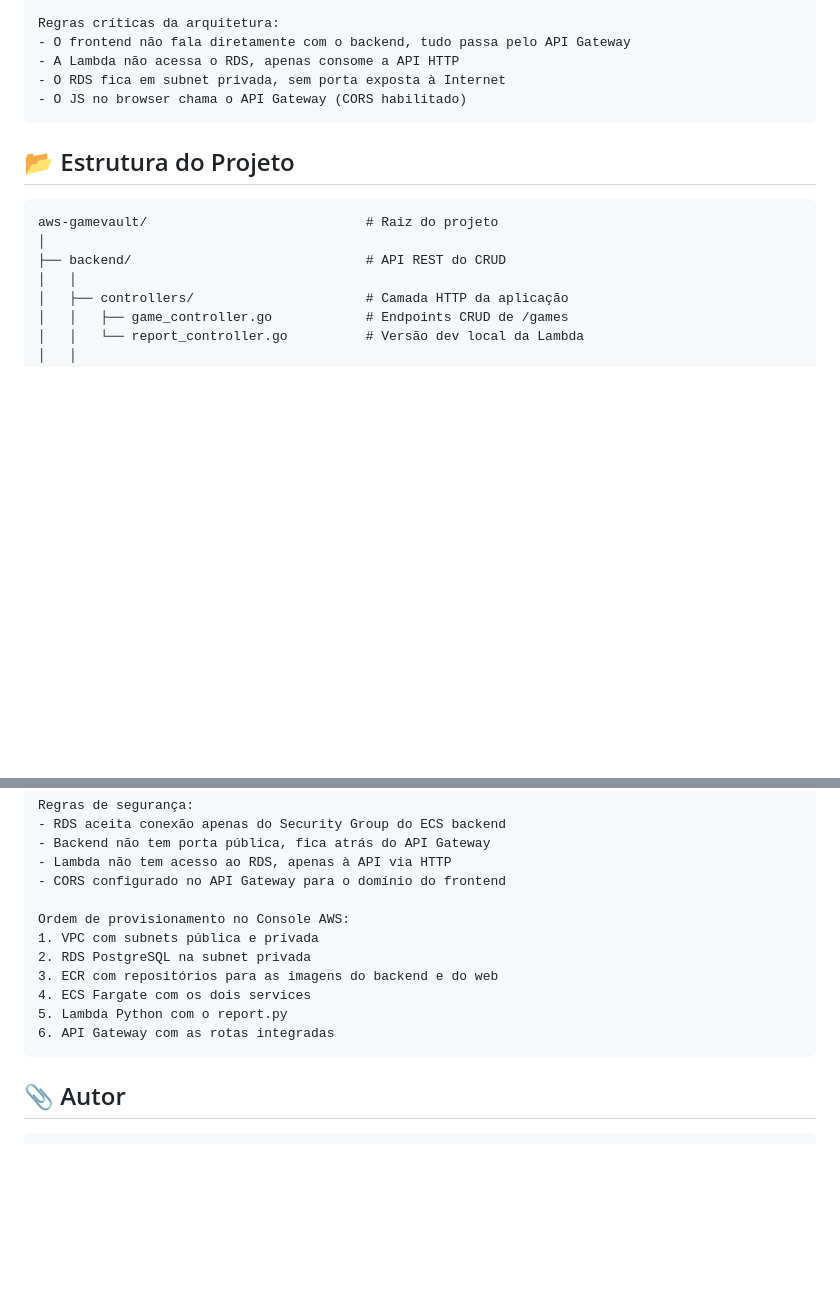
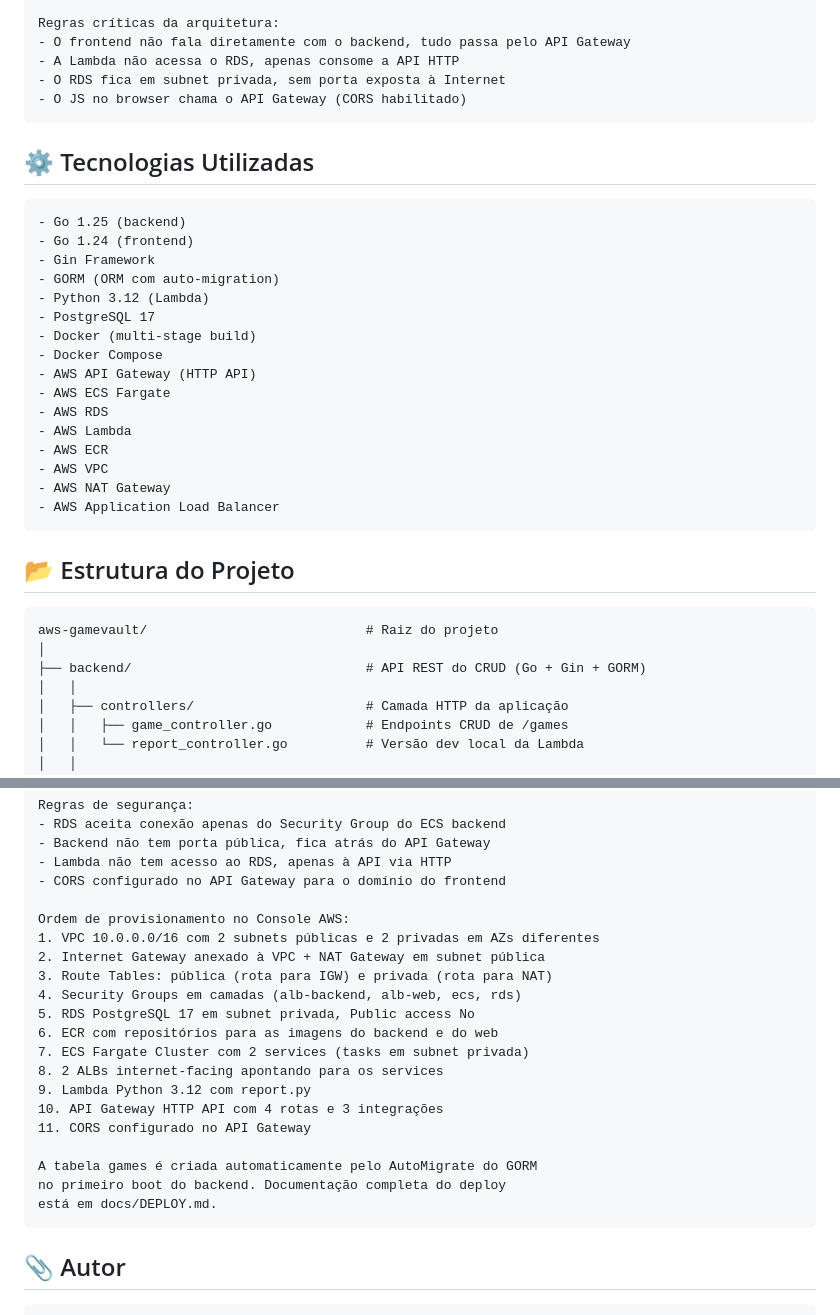
Before and after one commit to pedrohfz/aws-gamevault, a Markdown page: README.md, 2 parts joined by grey strips. Drawn GitHub-style; blank space fills up the shorter version.

```diff
--- a/README.md
+++ b/README.md
@@ -43,11 +73,30 @@
     - O RDS fica em subnet privada, sem porta exposta à Internet
     - O JS no browser chama o API Gateway (CORS habilitado)
 
+## ⚙️ Tecnologias Utilizadas
+
+    - Go 1.25 (backend)
+    - Go 1.24 (frontend)
+    - Gin Framework
+    - GORM (ORM com auto-migration)
+    - Python 3.12 (Lambda)
+    - PostgreSQL 17
+    - Docker (multi-stage build)
+    - Docker Compose
+    - AWS API Gateway (HTTP API)
+    - AWS ECS Fargate
+    - AWS RDS
+    - AWS Lambda
+    - AWS ECR
+    - AWS VPC
+    - AWS NAT Gateway
+    - AWS Application Load Balancer
+
 ## 📂 Estrutura do Projeto
 
     aws-gamevault/                            # Raiz do projeto
     │
-    ├── backend/                              # API REST do CRUD
+    ├── backend/                              # API REST do CRUD (Go + Gin + GORM)
     │   │
     │   ├── controllers/                      # Camada HTTP da aplicação
     │   │   ├── game_controller.go            # Endpoints CRUD de /games
@@ -248,12 +266,21 @@
     - CORS configurado no API Gateway para o domínio do frontend
 
     Ordem de provisionamento no Console AWS:
-    1. VPC com subnets pública e privada
-    2. RDS PostgreSQL na subnet privada
-    3. ECR com repositórios para as imagens do backend e do web
-    4. ECS Fargate com os dois services
-    5. Lambda Python com o report.py
-    6. API Gateway com as rotas integradas
+    1. VPC 10.0.0.0/16 com 2 subnets públicas e 2 privadas em AZs diferentes
+    2. Internet Gateway anexado à VPC + NAT Gateway em subnet pública
+    3. Route Tables: pública (rota para IGW) e privada (rota para NAT)
+    4. Security Groups em camadas (alb-backend, alb-web, ecs, rds)
+    5. RDS PostgreSQL 17 em subnet privada, Public access No
+    6. ECR com repositórios para as imagens do backend e do web
+    7. ECS Fargate Cluster com 2 services (tasks em subnet privada)
+    8. 2 ALBs internet-facing apontando para os services
+    9. Lambda Python 3.12 com report.py
+    10. API Gateway HTTP API com 4 rotas e 3 integrações
+    11. CORS configurado no API Gateway
+
+    A tabela games é criada automaticamente pelo AutoMigrate do GORM
+    no primeiro boot do backend. Documentação completa do deploy
+    está em docs/DEPLOY.md.
 
 ## 📎 Autor
 
```
Also changed, not shown: other parts of README.md (+107 -108 lines), docs/arquitetura.png (added).
